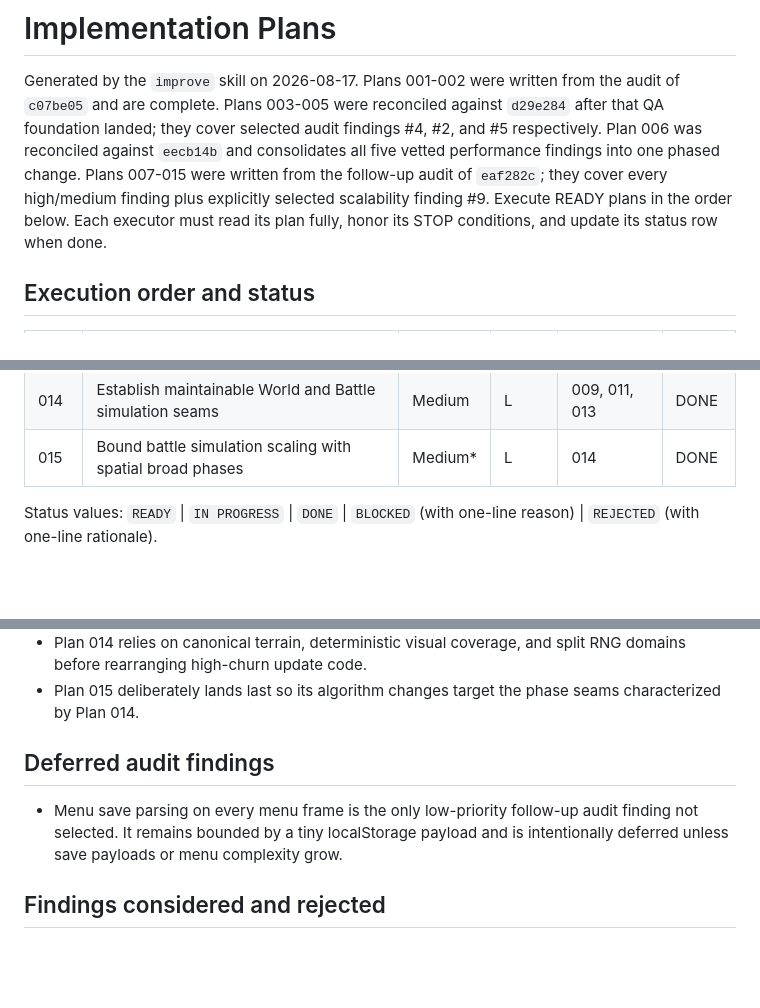
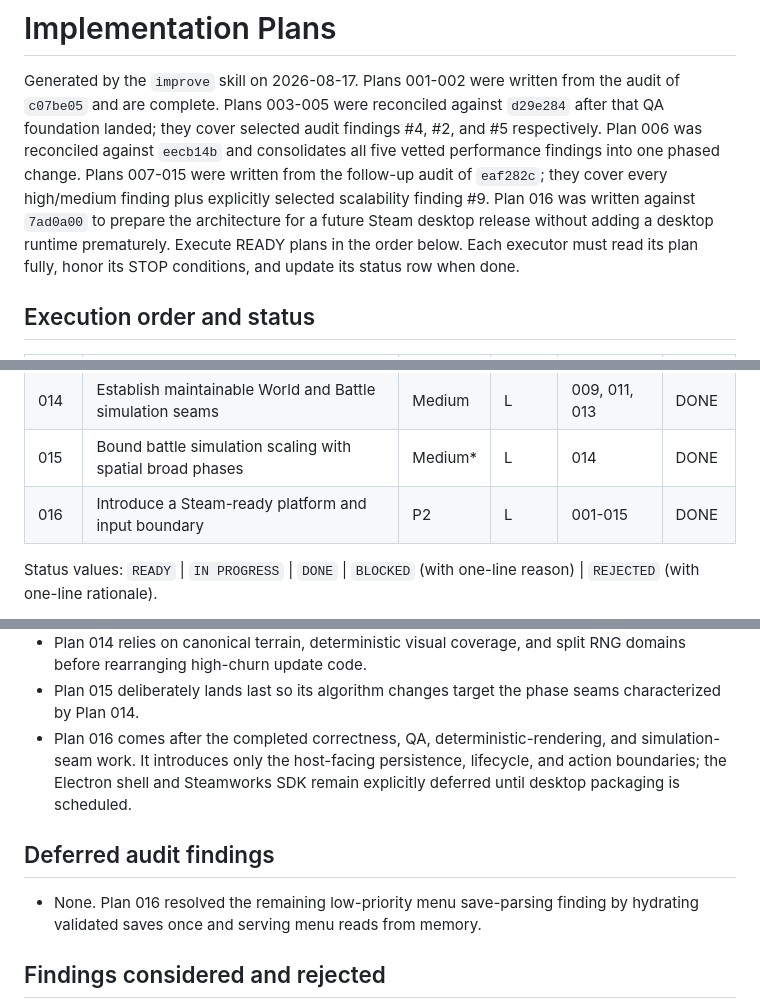
Before and after one commit to Mirator/bannerfall, a Markdown page: plans/README.md, 3 parts joined by grey strips. Rendered like a GitHub page; blank space fills up the shorter version.

Commit message:
Complete Plan 016 Steam platform boundary

```diff
--- a/plans/README.md
+++ b/plans/README.md
@@ -6,9 +6,11 @@ the audit of `c07be05` and are complete. Plans 003-005 were reconciled against
 #4, #2, and #5 respectively. Plan 006 was reconciled against `eecb14b` and
 consolidates all five vetted performance findings into one phased change. Plans
 007-015 were written from the follow-up audit of `eaf282c`; they cover every
-high/medium finding plus explicitly selected scalability finding #9. Execute
-READY plans in the order below. Each executor must read its plan fully, honor
-its STOP conditions, and update its status row when done.
+high/medium finding plus explicitly selected scalability finding #9. Plan 016
+was written against `7ad0a00` to prepare the architecture for a future Steam
+desktop release without adding a desktop runtime prematurely. Execute READY
+plans in the order below. Each executor must read its plan fully, honor its STOP
+conditions, and update its status row when done.
 
 ## Execution order and status
 
@@ -29,6 +31,7 @@ its STOP conditions, and update its status row when done.
 | 013 | Isolate gameplay and presentation randomness | Medium | M | 011 | DONE |
 | 014 | Establish maintainable World and Battle simulation seams | Medium | L | 009, 011, 013 | DONE |
 | 015 | Bound battle simulation scaling with spatial broad phases | Medium* | L | 014 | DONE |
+| 016 | Introduce a Steam-ready platform and input boundary | P2 | L | 001-015 | DONE |
 
 Status values: `READY` | `IN PROGRESS` | `DONE` | `BLOCKED` (with one-line
 reason) | `REJECTED` (with one-line rationale).
@@ -70,12 +73,15 @@ explicitly selected because its impact becomes high when battle populations grow
   RNG domains before rearranging high-churn update code.
 - Plan 015 deliberately lands last so its algorithm changes target the phase
   seams characterized by Plan 014.
+- Plan 016 comes after the completed correctness, QA, deterministic-rendering,
+  and simulation-seam work. It introduces only the host-facing persistence,
+  lifecycle, and action boundaries; the Electron shell and Steamworks SDK remain
+  explicitly deferred until desktop packaging is scheduled.
 
 ## Deferred audit findings
 
-- Menu save parsing on every menu frame is the only low-priority follow-up audit
-  finding not selected. It remains bounded by a tiny localStorage payload and is
-  intentionally deferred unless save payloads or menu complexity grow.
+- None. Plan 016 resolved the remaining low-priority menu save-parsing finding
+  by hydrating validated saves once and serving menu reads from memory.
 
 ## Findings considered and rejected
 
```
Also changed, not shown: plans/016-steam-ready-platform-boundary.md (added, +498 -0 lines).
